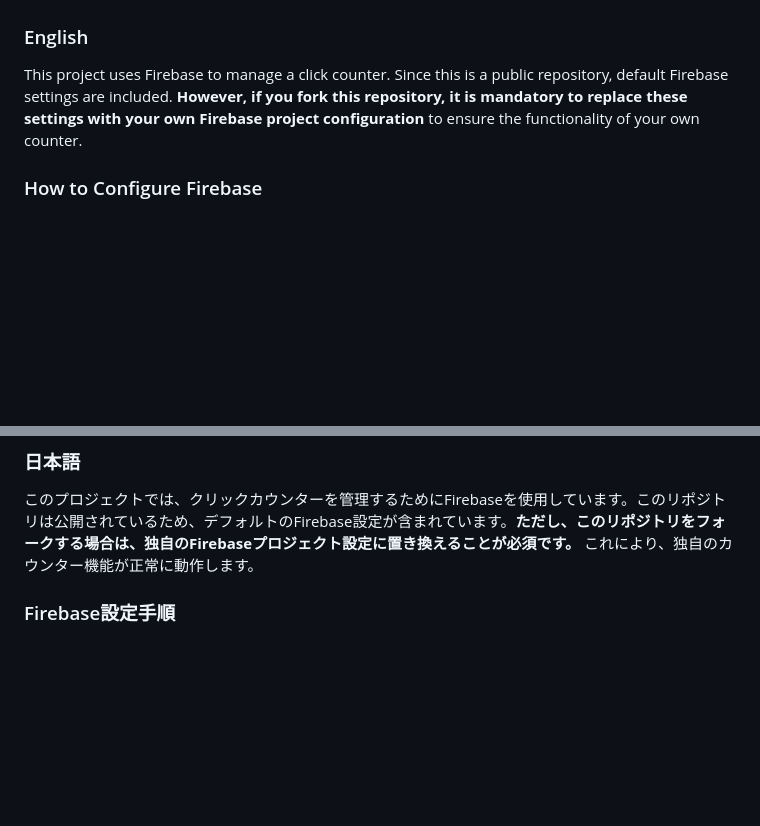
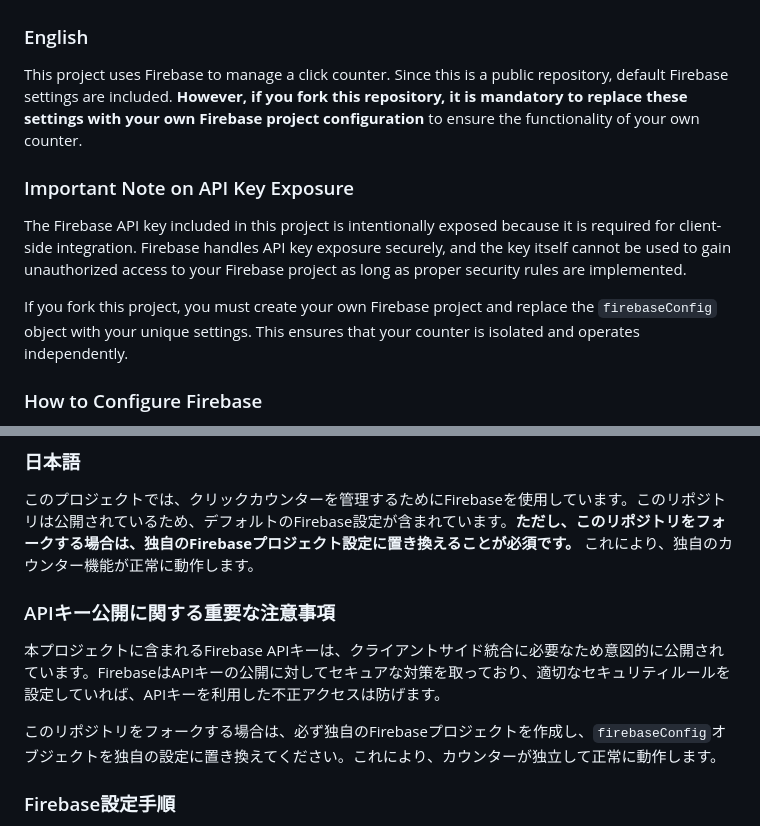
Before and after one commit to nakamura-infrred/laugh-app, a Markdown page: README.md, 2 parts joined by grey strips. GitHub-like rendering; blank space fills up the shorter version.

```diff
--- a/README.md
+++ b/README.md
@@ -38,6 +38,12 @@ The app is created as a lightweight and straightforward implementation to evalua
 
 This project uses Firebase to manage a click counter. Since this is a public repository, default Firebase settings are included. **However, if you fork this repository, it is mandatory to replace these settings with your own Firebase project configuration** to ensure the functionality of your own counter.
 
+### Important Note on API Key Exposure
+
+The Firebase API key included in this project is intentionally exposed because it is required for client-side integration. Firebase handles API key exposure securely, and the key itself cannot be used to gain unauthorized access to your Firebase project as long as proper security rules are implemented.
+
+If you fork this project, you must create your own Firebase project and replace the `firebaseConfig` object with your unique settings. This ensures that your counter is isolated and operates independently.
+
 ### How to Configure Firebase
 
 1. Visit [Firebase Console](https://console.firebase.google.com/) and create a new project.
@@ -71,6 +77,11 @@ const firebaseConfig = {
 ### 日本語
 
 このプロジェクトでは、クリックカウンターを管理するためにFirebaseを使用しています。このリポジトリは公開されているため、デフォルトのFirebase設定が含まれています。**ただし、このリポジトリをフォークする場合は、独自のFirebaseプロジェクト設定に置き換えることが必須です。** これにより、独自のカウンター機能が正常に動作します。
+
+### APIキー公開に関する重要な注意事項
+本プロジェクトに含まれるFirebase APIキーは、クライアントサイド統合に必要なため意図的に公開されています。FirebaseはAPIキーの公開に対してセキュアな対策を取っており、適切なセキュリティルールを設定していれば、APIキーを利用した不正アクセスは防げます。
+
+このリポジトリをフォークする場合は、必ず独自のFirebaseプロジェクトを作成し、`firebaseConfig`オブジェクトを独自の設定に置き換えてください。これにより、カウンターが独立して正常に動作します。
 
 ### Firebase設定手順
 
```
